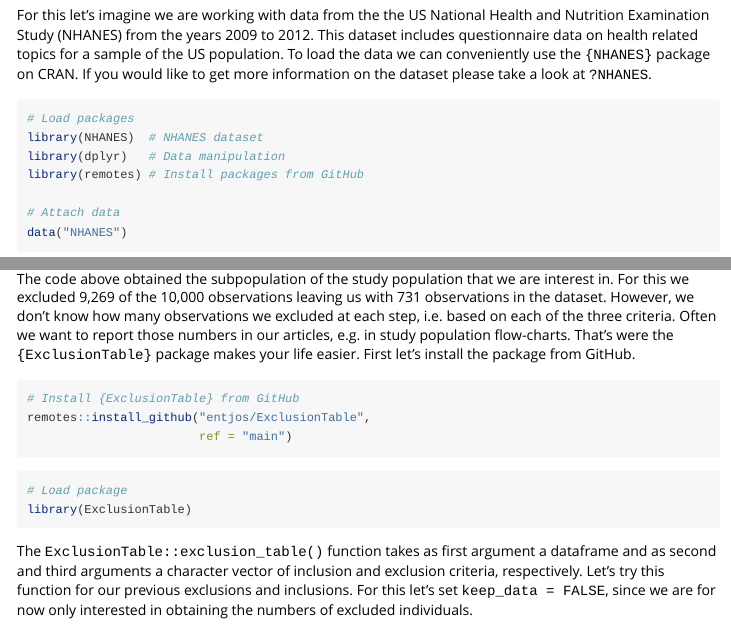
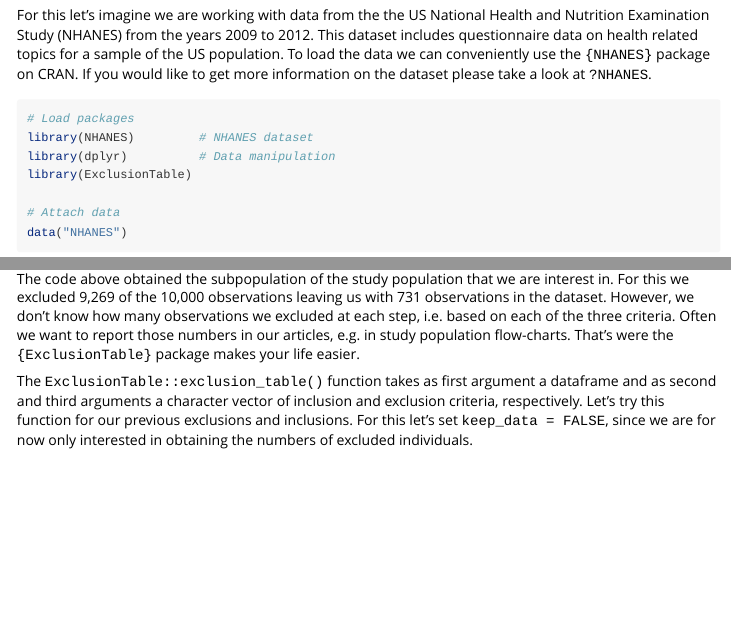
Before and after one commit to entjos/ExclusionTable, an R Markdown document (vignettes/ExclusionTable_vignette.Rmd): the page in a window 1100 px wide, from 380 px down, and a second part further down, joined at a grey line. Rendered offline with R 4.5, knitr and Pandoc, with nearby package versions; some code elsewhere in the file could not run offline.

````diff
--- a/vignettes/ExclusionTable_vignette.Rmd
+++ b/vignettes/ExclusionTable_vignette.Rmd
@@ -17,9 +17,9 @@
 
 ```{r, message=FALSE, warning=FALSE}
 # Load packages
-library(NHANES)  # NHANES dataset
-library(dplyr)   # Data manipulation
-library(remotes) # Install packages from GitHub
+library(NHANES)         # NHANES dataset
+library(dplyr)          # Data manipulation
+library(ExclusionTable)
 
 # Attach data
 data("NHANES")
@@ -37,18 +37,7 @@
 nrow(NHANES_subset)
 ```
 
-The code above obtained the subpopulation of the study population that we are interest in. For this we excluded 9,269 of the 10,000 observations leaving us with 731 observations in the dataset. However, we don't know how many observations we excluded at each step, i.e. based on each of the three criteria. Often we want to report those numbers in our articles, e.g. in study population flow-charts. That's were the <TT>{ExclusionTable}</TT> package makes your life easier. First let's install the package from GitHub.
-
-```{r, eval=FALSE}
-# Install {ExclusionTable} from GitHub
-remotes::install_github("entjos/ExclusionTable",
-                        ref = "main")
-```
-
-```{r, message=FALSE}
-# Load package
-library(ExclusionTable)
-```
+The code above obtained the subpopulation of the study population that we are interest in. For this we excluded 9,269 of the 10,000 observations leaving us with 731 observations in the dataset. However, we don't know how many observations we excluded at each step, i.e. based on each of the three criteria. Often we want to report those numbers in our articles, e.g. in study population flow-charts. That's were the <TT>{ExclusionTable}</TT> package makes your life easier.
 
 The <TT>ExclusionTable::exclusion_table()</TT> function takes as first argument a dataframe and as second and third arguments a character vector of inclusion and exclusion criteria, respectively. Let's try this function for our previous exclusions and inclusions. For this let's set <TT>keep_data = FALSE</TT>, since we are for now only interested in obtaining the numbers of excluded individuals.
 
````
Also changed, not shown: R/print.exl_tbl.R (+1 -1 lines), cran-comments.md (added, +5 -0 lines), 2 other files.
